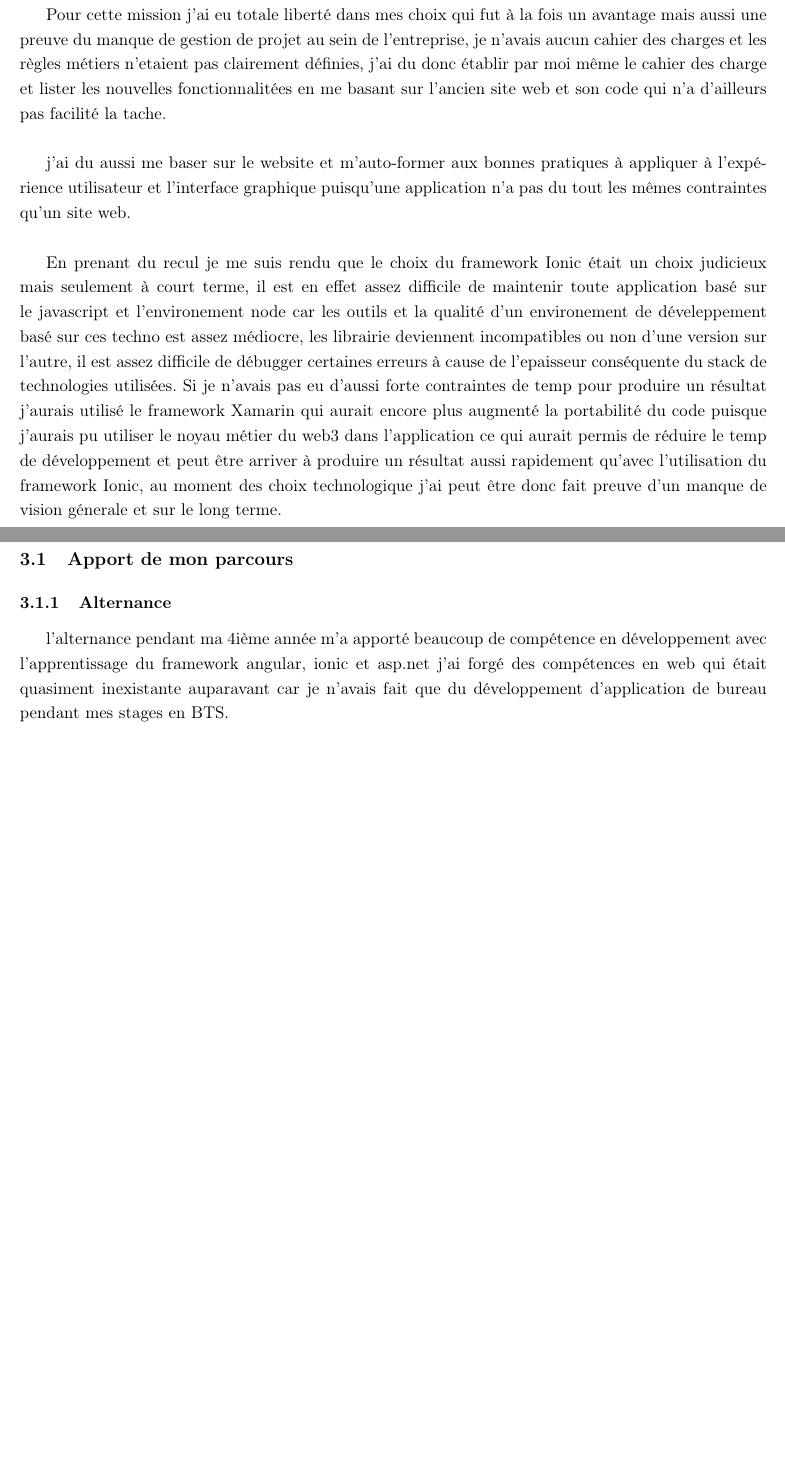
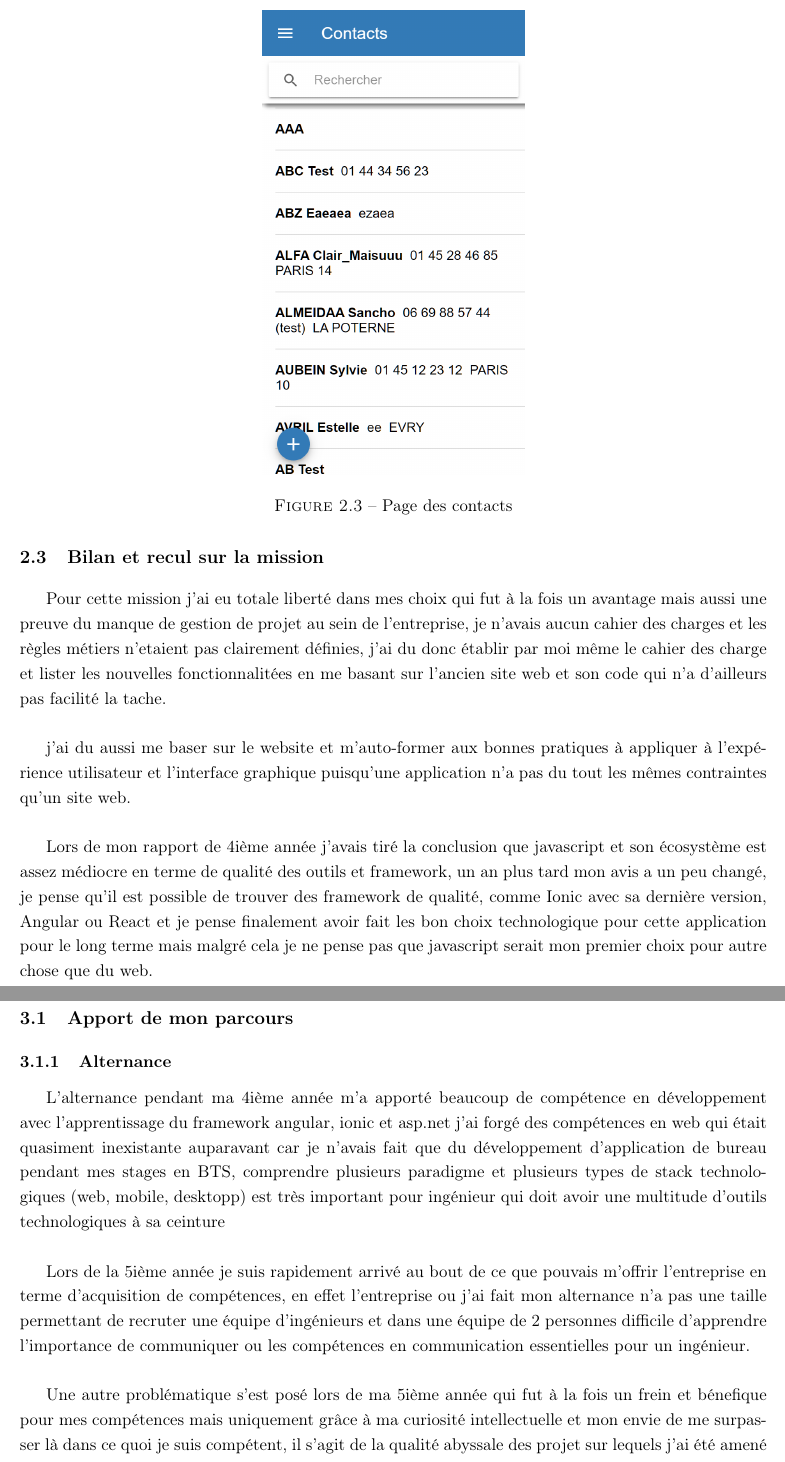
Before and after one commit to takethispie/RapportActivite5AL, a LaTeX document (rapport.tex, which reads Pages/Ingenieur.tex, Pages/Missions.tex): two parts of pages 11 and 13 of 14 before the commit and two parts of pages 11 and 13 of 15 after it, joined at a grey line, cut at the place of the change, the shorter picture padded with empty space. Compiled offline with pdfLaTeX.

Commit message:
wip partie ingenieur

```diff
--- a/Pages/Ingenieur.tex
+++ b/Pages/Ingenieur.tex
@@ -7,8 +7,19 @@ repondre au besoin de manière pertinente.
 
 \section{Apport de mon parcours}
 \subsection{Alternance}
-l'alternance pendant ma 4ième année m'a apporté beaucoup de compétence en développement avec l'apprentissage
+L'alternance pendant ma 4ième année m'a apporté beaucoup de compétence en développement avec l'apprentissage
 du framework angular, ionic et asp.net
 j'ai forgé des compétences en web qui était quasiment inexistante auparavant car je n'avais fait que
-du développement d'application de bureau pendant mes stages en BTS.
+du développement d'application de bureau pendant mes stages en BTS, comprendre plusieurs paradigme
+et plusieurs types de stack technologiques (web, mobile, desktopp) est très important pour ingénieur
+qui doit avoir une multitude d'outils technologiques à sa ceinture \newline
 
+Lors de la 5ième année je suis rapidement arrivé au bout de ce que pouvais m'offrir l'entreprise en
+terme d'acquisition de compétences, en effet l'entreprise ou j'ai fait mon alternance
+n'a pas une taille permettant de recruter une équipe d'ingénieurs et dans une équipe
+de 2 personnes difficile d'apprendre l'importance de communiquer ou les compétences en
+communication essentielles pour un ingénieur. \newline
+
+Une autre problématique s'est posé lors de ma 5ième année qui fut à la fois un frein et bénefique pour
+mes compétences mais uniquement grâce à ma curiosité intellectuelle et mon envie de me surpasser là dans ce quoi
+je suis compétent, il s'agit de la qualité abyssale des projet sur lequels j'ai été amené à travailler
@@ -15,3 +40,4 @@ du développement d'application de bureau pendant mes stages en BTS.
+\newpage
 
 \subsection{Parcours Scolaire}
 
--- a/Pages/Missions.tex
+++ b/Pages/Missions.tex
@@ -118,3 +118,9 @@ ou un objet contact si des modifications ont été faites pour pouvoir mettre à
 ce fonctionnement de type master-details est aussi présent pour les instructions, les messages
 et l'agenda et ce comportement y a été reproduit de la même manière dans ces dernières.
 
+\begin{figure}[!h]
+	\centering
+	\includegraphics[width=0.35\linewidth]{Images/contact}
+	\caption{Page des contacts}
+	\label{fig:archhexa}
+\end{figure}
@@ -134,16 +139,11 @@ j'ai du aussi me baser sur le website et m'auto-former aux bonnes pratiques
 à appliquer à l'expérience utilisateur et l'interface graphique puisqu'une application
 n'a pas du tout les mêmes contraintes qu'un site web. \newline
 
-En prenant du recul je me suis rendu que le choix du framework Ionic était un choix judicieux
-mais seulement à court terme, il est en effet assez difficile de maintenir toute
-application basé sur le javascript et l'environement node car les outils et la qualité
-d'un environement de déveleppement basé sur ces techno est assez médiocre, les librairie
-deviennent incompatibles ou non d'une version sur l'autre, il est assez difficile
-de débugger certaines erreurs à cause de l'epaisseur conséquente du stack de technologies
-utilisées. Si je n'avais pas eu d'aussi forte contraintes de temp pour produire un résultat
-j'aurais utilisé le framework Xamarin qui aurait encore plus augmenté la portabilité
-du code puisque j'aurais pu utiliser le noyau métier du web3 dans l'application
-ce qui aurait permis de réduire le temp de développement et peut être arriver
-à produire un résultat aussi rapidement qu'avec l'utilisation du framework Ionic,
-au moment des choix technologique j'ai peut être donc fait preuve d'un manque de vision génerale
-et sur le long terme. \newline
+Lors de mon rapport de 4ième année j'avais tiré la conclusion que javascript et son
+écosystème est assez médiocre en terme de qualité des outils et framework,
+un an plus tard mon avis a un peu changé, je pense qu'il est possible de trouver
+des framework de qualité, comme Ionic avec sa dernière version, Angular ou React
+et je pense finalement avoir fait les bon choix technologique pour cette application
+pour le long terme mais malgré cela je ne pense pas que javascript serait mon premier
+choix pour autre chose que du web.
+ \newline
```
Also changed, not shown: rapport.tex (+1 -1 lines), Images/contact.png (added), rapport.pdf, Pages/Ingenieur.tex (19 more changed lines), Pages/Missions.tex (7 more changed lines), 2 other files.
